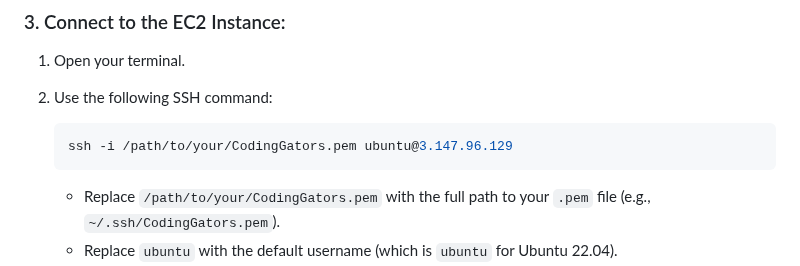
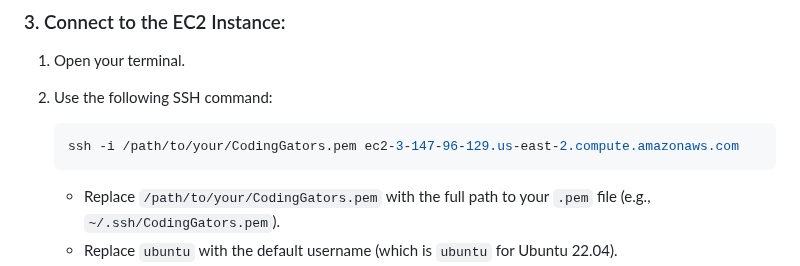
Before and after one commit to shiva-shivanibokka/Wellnest-Curated-Health-Web-App, a Markdown page: application/credentials/README.md, the part around the change. GitHub-like rendering.

Commit message:
Add public url

````diff
--- a/application/credentials/README.md
+++ b/application/credentials/README.md
@@ -38,7 +38,7 @@ Save the `.pem` file (e.g., `CodingGators.pem`) in a secure and easily accessibl
 2.  Use the following SSH command:
 
     ```bash
-    ssh -i /path/to/your/CodingGators.pem ubuntu@3.147.96.129
+    ssh -i /path/to/your/CodingGators.pem ec2-3-147-96-129.us-east-2.compute.amazonaws.com
     ```
 
     * Replace `/path/to/your/CodingGators.pem` with the full path to your `.pem` file (e.g., `~/.ssh/CodingGators.pem`).
````
